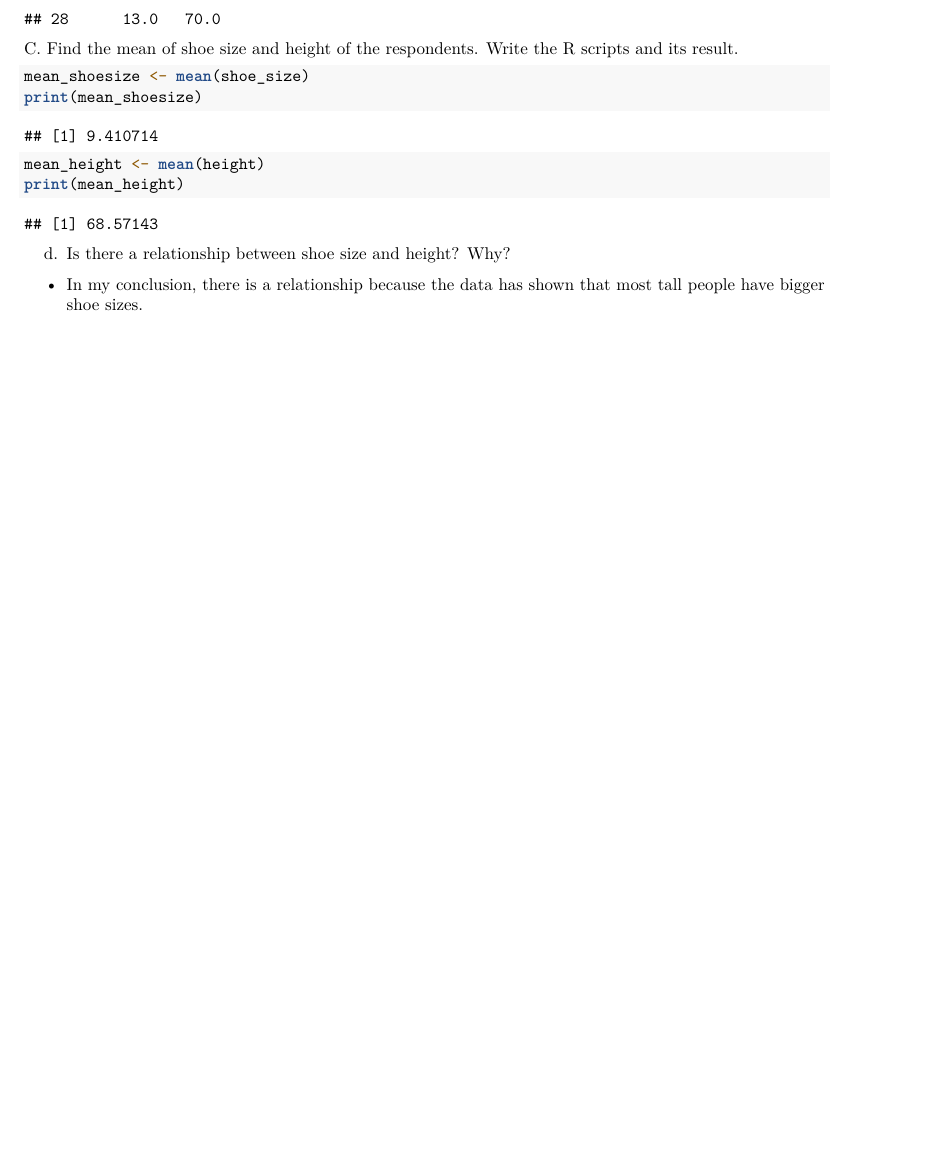
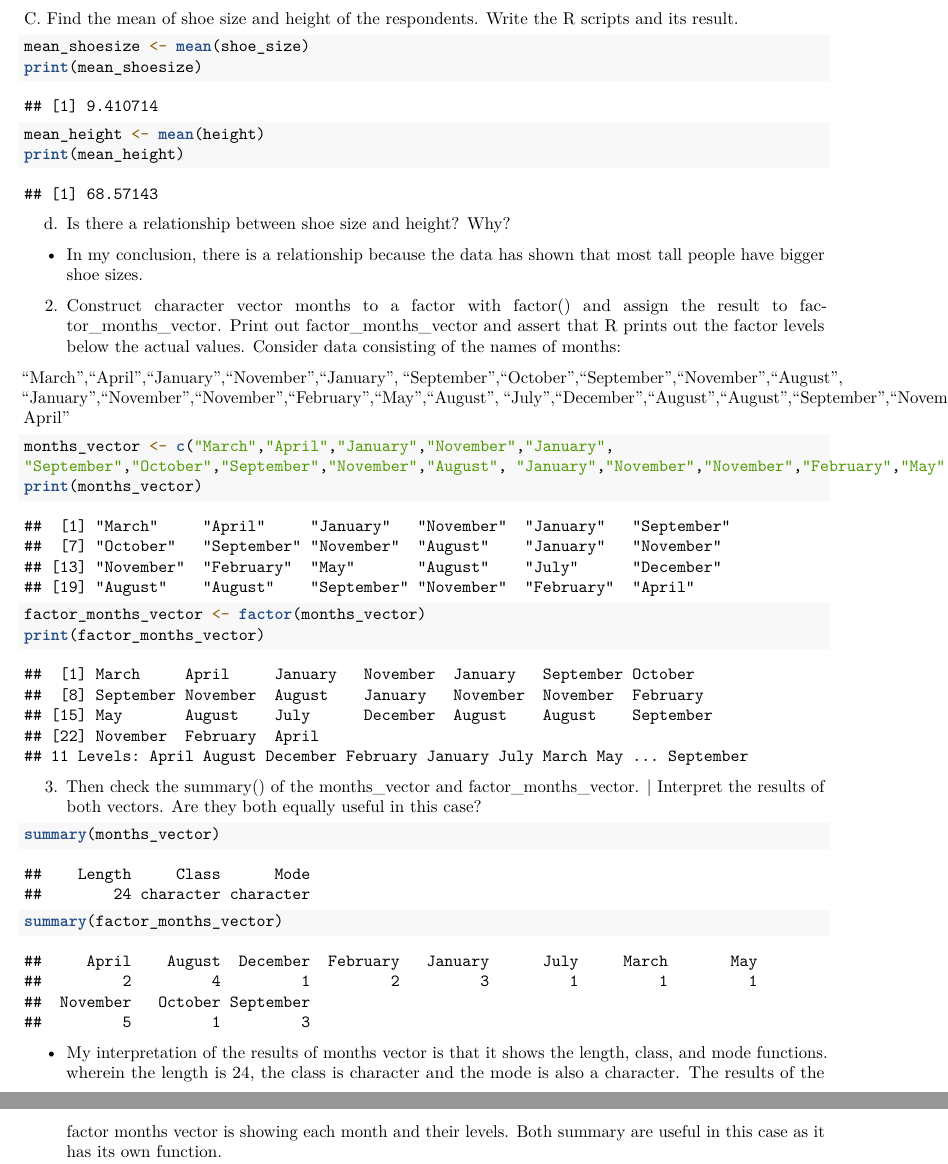
Before and after one commit to LuzieFreires/Worksheet, an R Markdown document (Worksheet#4/RWorksheet_Freires#4a.Rmd): part of page 3 of 3 before the commit and two parts of pages 3 and 4 of 4 after it, the two joined at a grey line, cut at the place of the change, the shorter picture padded with empty space. Rendered offline with R 4.5, knitr and Pandoc, then LaTeX, with nearby package versions.

Commit message:
second commit

````diff
--- a/Worksheet#4/RWorksheet_Freires#4a.Rmd
+++ b/Worksheet#4/RWorksheet_Freires#4a.Rmd
@@ -50,3 +50,31 @@ print(mean_height)
 
 d. Is there a relationship between shoe size and height? Why?
 - In my conclusion, there is a relationship because the data has shown that most tall people have bigger shoe sizes.
+
+2. Construct character vector months to a factor with factor() and assign the result to
+factor_months_vector. Print out factor_months_vector and assert that R prints out
+the factor levels below the actual values.
+Consider data consisting of the names of months:
+
+"March","April","January","November","January",
+"September","October","September","November","August", "January","November","November","February","May","August", "July","December","August","August","September","November","February", April"
+
+```{r}
+months_vector <- c("March","April","January","November","January",
+"September","October","September","November","August", "January","November","November","February","May","August", "July","December","August","August","September","November","February", "April")
+print(months_vector)
+
+factor_months_vector <- factor(months_vector)
+print(factor_months_vector)
+```
+
+3. Then check the summary() of the months_vector and factor_months_vector. | Interpret the results of both vectors. Are they both equally useful in this case?
+
+```{r}
+summary(months_vector)
+```
+```{r}
+summary(factor_months_vector)
+```
+
+- My interpretation of the results of months vector is that it shows the length, class, and mode functions. wherein the length is 24, the class is character and the mode is also a character. The results of the factor months vector is showing each month and their levels. Both summary are useful in this case as it has its own function.
````
